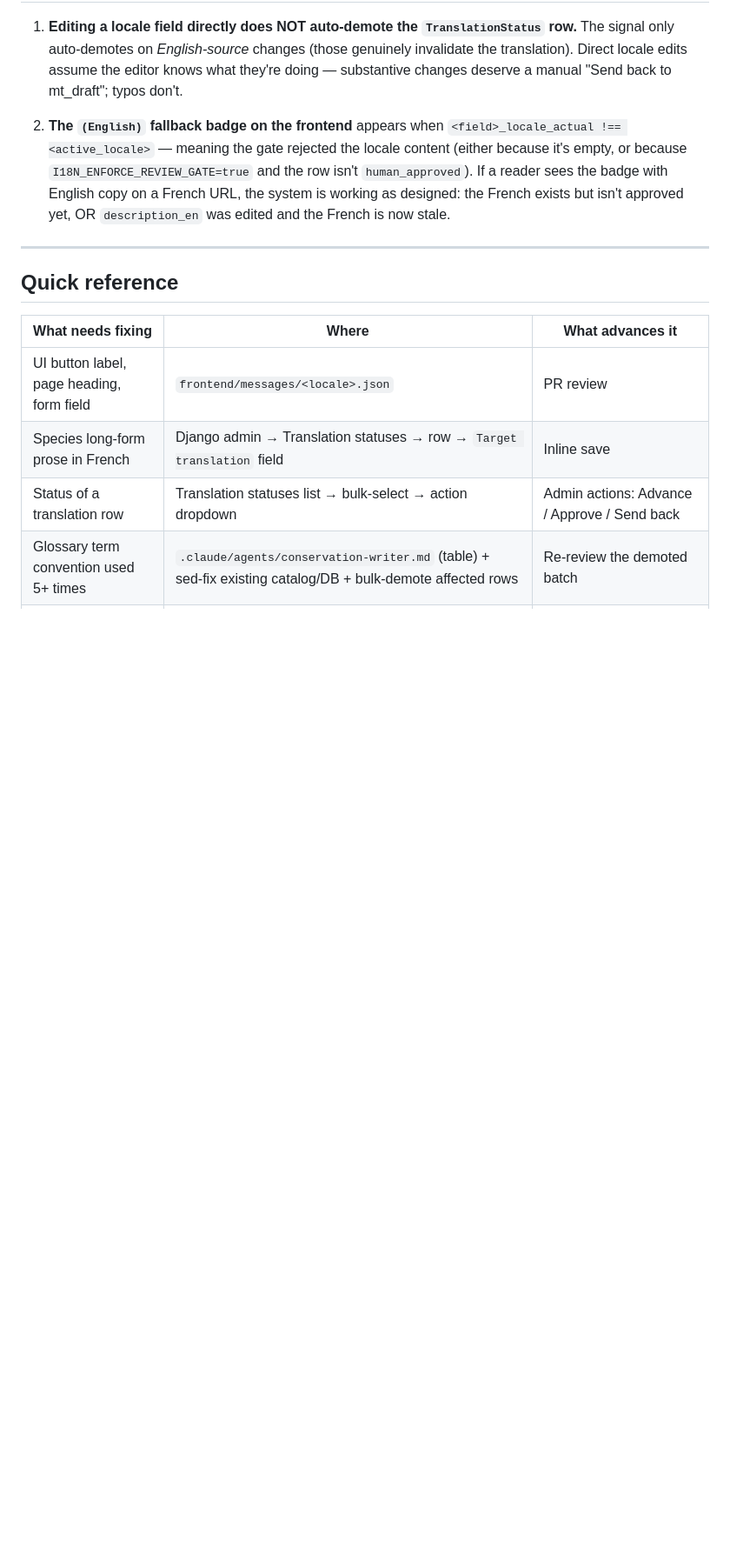
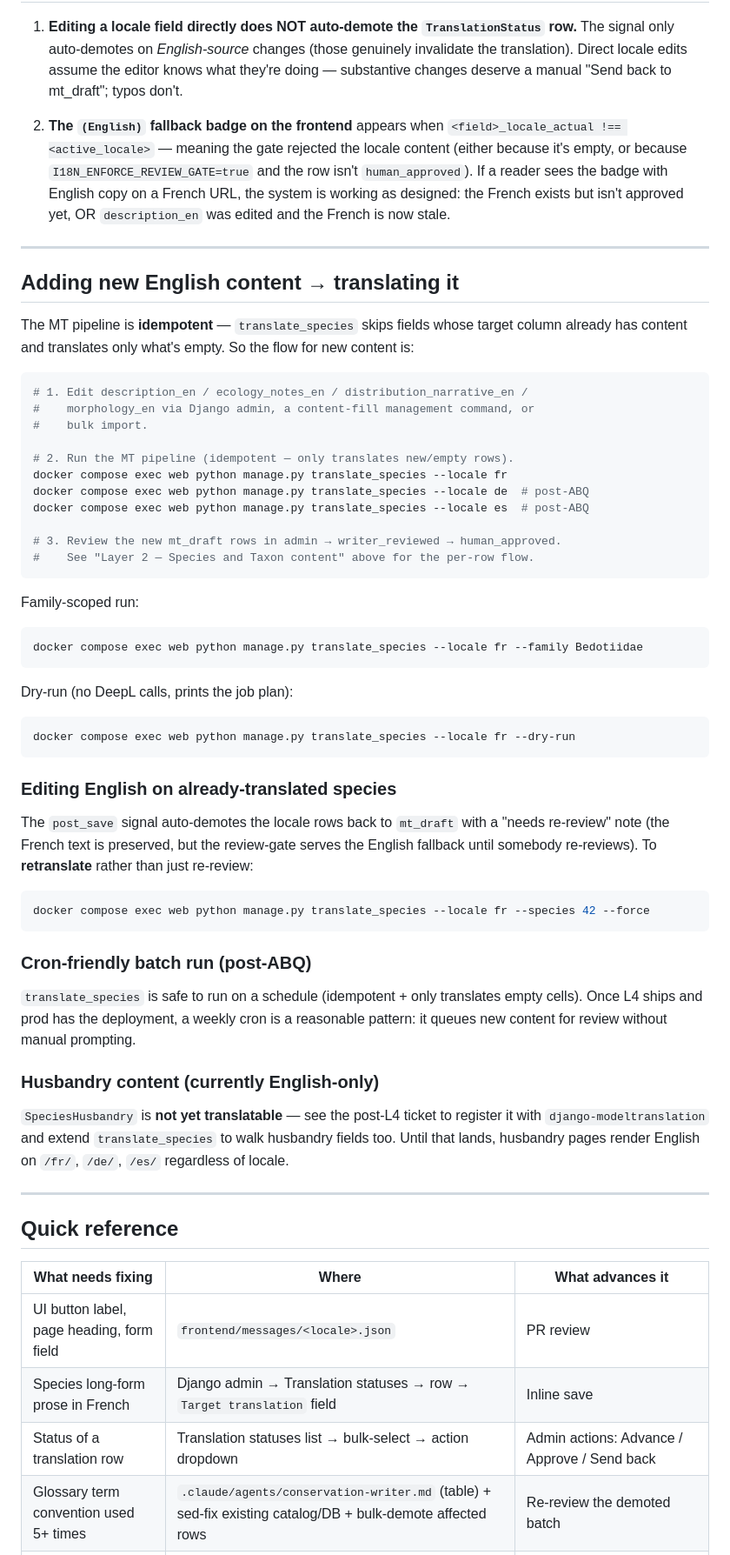
Before and after one commit to alexsaunderswps/madagascarfish, a Markdown page: docs/handover/i18n-corrections-workflow.md, the part around one of its changes. Shown at 87% size. GitHub-like rendering; blank space fills up the shorter version.

Commit message:
docs(i18n): add Bash to conservation-writer; document new-content MT flow
- conservation-writer agent gains Bash so it can read/update translation
  rows directly (previous review pass had to delegate the DB writes back
  to the orchestrator).
- docs/handover/i18n-corrections-workflow.md gets an "Adding new English
  content → translating it" section: the idempotent translate_species
  flow, family-scoped + dry-run variants, post_save invalidation +
  --force retranslation, the cron-friendly note, and the husbandry-
  not-yet-translatable caveat.

Co-Authored-By: Claude Opus 4.7 (1M context) <noreply@anthropic.com>

````diff
--- a/docs/handover/i18n-corrections-workflow.md
+++ b/docs/handover/i18n-corrections-workflow.md
@@ -264,6 +264,64 @@ changes a term standard (e.g., "studbook" → "livre généalogique" not
 
 ---
 
+## Adding new English content → translating it
+
+The MT pipeline is **idempotent** — `translate_species` skips fields whose
+target column already has content and translates only what's empty. So the
+flow for new content is:
+
+```bash
+# 1. Edit description_en / ecology_notes_en / distribution_narrative_en /
+#    morphology_en via Django admin, a content-fill management command, or
+#    bulk import.
+
+# 2. Run the MT pipeline (idempotent — only translates new/empty rows).
+docker compose exec web python manage.py translate_species --locale fr
+docker compose exec web python manage.py translate_species --locale de  # post-ABQ
+docker compose exec web python manage.py translate_species --locale es  # post-ABQ
+
+# 3. Review the new mt_draft rows in admin → writer_reviewed → human_approved.
+#    See "Layer 2 — Species and Taxon content" above for the per-row flow.
+```
+
+Family-scoped run:
+
+```bash
+docker compose exec web python manage.py translate_species --locale fr --family Bedotiidae
+```
+
+Dry-run (no DeepL calls, prints the job plan):
+
+```bash
+docker compose exec web python manage.py translate_species --locale fr --dry-run
+```
+
+### Editing English on already-translated species
+
+The `post_save` signal auto-demotes the locale rows back to `mt_draft` with
+a "needs re-review" note (the French text is preserved, but the review-gate
+serves the English fallback until somebody re-reviews). To **retranslate**
+rather than just re-review:
+
+```bash
+docker compose exec web python manage.py translate_species --locale fr --species 42 --force
+```
+
+### Cron-friendly batch run (post-ABQ)
+
+`translate_species` is safe to run on a schedule (idempotent + only translates
+empty cells). Once L4 ships and prod has the deployment, a weekly cron is a
+reasonable pattern: it queues new content for review without manual prompting.
+
+### Husbandry content (currently English-only)
+
+`SpeciesHusbandry` is **not yet translatable** — see the post-L4 ticket to
+register it with `django-modeltranslation` and extend `translate_species` to
+walk husbandry fields too. Until that lands, husbandry pages render English
+on `/fr/`, `/de/`, `/es/` regardless of locale.
+
+---
+
 ## Quick reference
 
 | What needs fixing | Where | What advances it |
````
Also changed, not shown: other parts of docs/handover/i18n-corrections-workflow.md (+1 -0 lines), .claude/agents/conservation-writer.md (+1 -1 lines).
